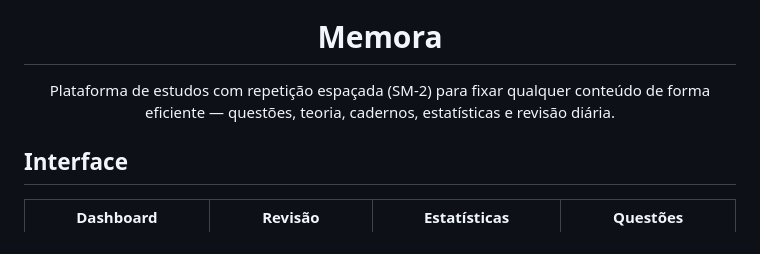
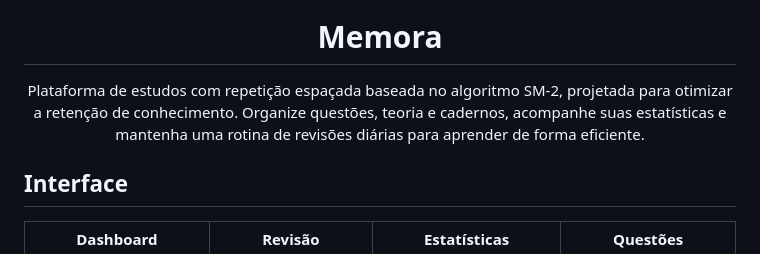
Before and after one commit to SoNdA11/memora, a Markdown page: README.md, the part around the change. Rendered like a GitHub page.

Commit message:
docs: atualiza descricao do Memora no README

```diff
--- a/README.md
+++ b/README.md
@@ -5,7 +5,7 @@
 <h1 align="center">Memora</h1>
 
 <p align="center">
-  Plataforma de estudos com repetição espaçada (SM-2) para fixar qualquer conteúdo de forma eficiente — questões, teoria, cadernos, estatísticas e revisão diária.
+  Plataforma de estudos com repetição espaçada baseada no algoritmo SM-2, projetada para otimizar a retenção de conhecimento. Organize questões, teoria e cadernos, acompanhe suas estatísticas e mantenha uma rotina de revisões diárias para aprender de forma eficiente.
 </p>
 
 ## Interface
```
